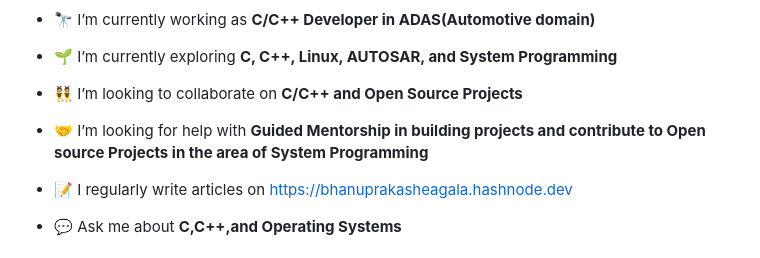
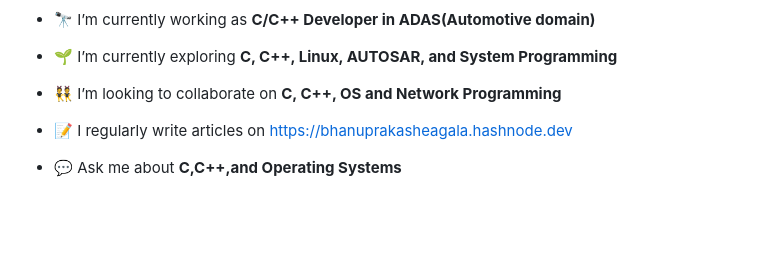
Before and after one commit to bhanuprakasheagala/bhanuprakasheagala, a Markdown page: README.md, the part around one of its changes. GitHub-like rendering; blank space fills up the shorter version.

```diff
--- a/README.md
+++ b/README.md
@@ -9,9 +9,7 @@
 
 - 🌱 I’m currently exploring **C, C++, Linux, AUTOSAR, and System Programming**
 
-- 👯 I’m looking to collaborate on **C/C++ and Open Source Projects**
-
-- 🤝 I’m looking for help with **Guided Mentorship in building projects and contribute to Open source Projects in the area of System Programming**
+- 👯 I’m looking to collaborate on **C, C++, OS and Network Programming**
 
 - 📝 I regularly write articles on [https://bhanuprakasheagala.hashnode.dev](https://bhanuprakasheagala.hashnode.dev)
 
```
Also changed, not shown: other parts of README.md (+1 -1 lines).
